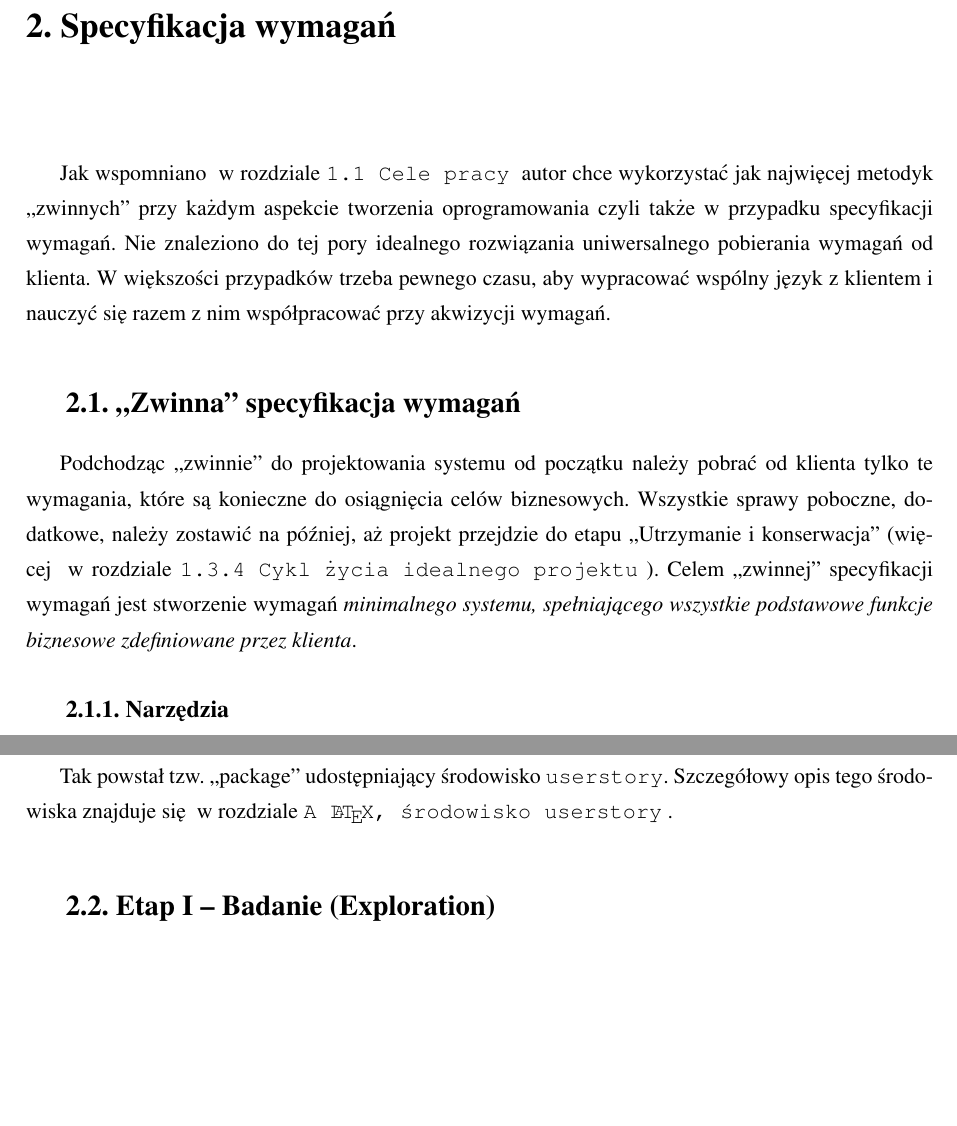
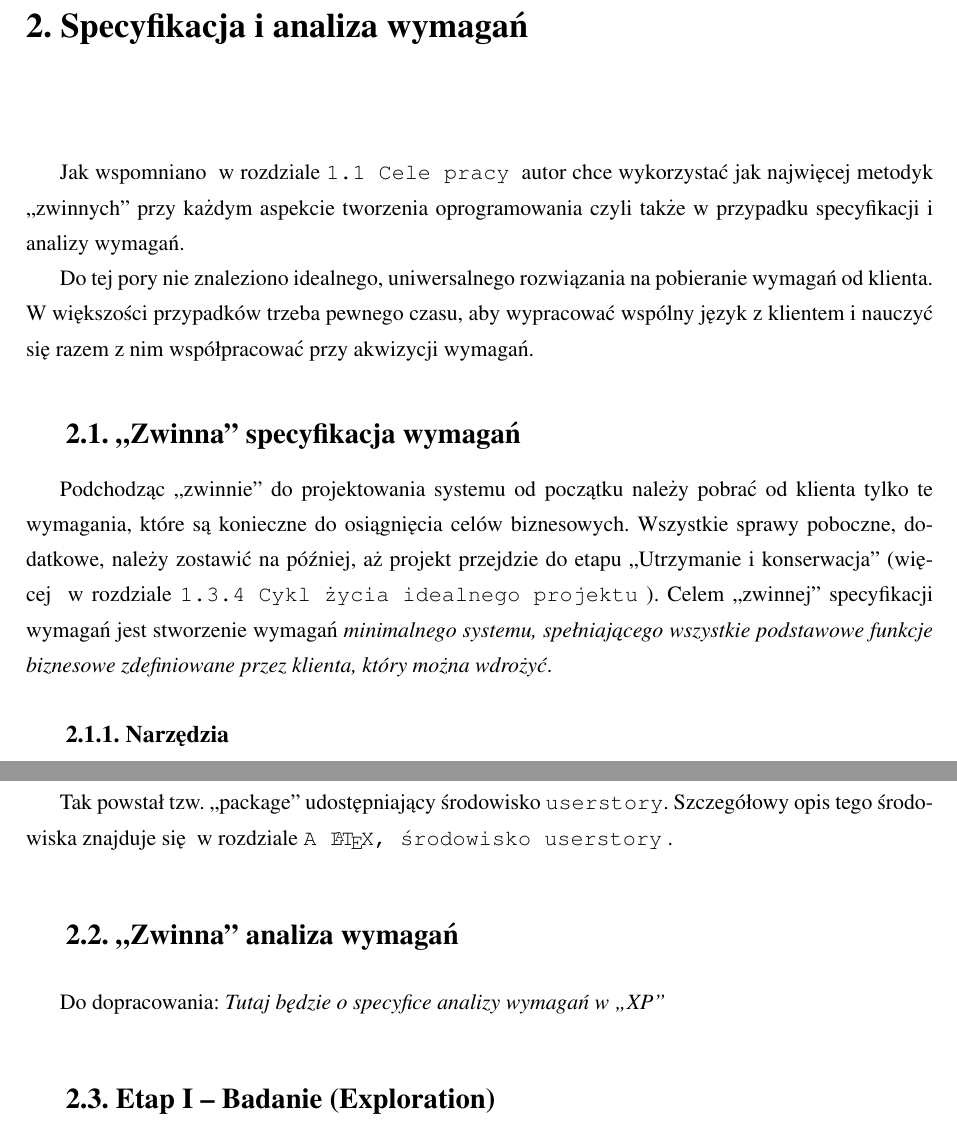
Before and after one commit to lechup/social-internet-monitoring-system, a LaTeX thesis (praca.tex, which reads rozdzial2.tex): two parts of pages 12 and 13 of 21, joined at a grey line, cut so that both start at the same text, the shorter picture padded with empty space. Compiled offline with pdfLaTeX.

Commit message:
poprawki poprawek poprawione

```diff
--- a/rozdzial2.tex
+++ b/rozdzial2.tex
@@ -1,7 +1,9 @@
-\chapter{Specyfikacja wymagań}
+\chapter{Specyfikacja i analiza wymagań}
 \label{cha:specyfikacjaWymagan}
 
-Jak wspomniano \namedref{sec:celePracy} autor chce wykorzystać jak najwięcej metodyk ,,zwinnych'' przy każdym aspekcie tworzenia oprogramowania czyli także w przypadku specyfikacji wymagań. Nie znaleziono do tej pory idealnego rozwiązania uniwersalnego pobierania wymagań od klienta. W większości przypadków trzeba pewnego czasu, aby wypracować wspólny język z klientem i nauczyć się razem z nim współpracować przy akwizycji wymagań.
+Jak wspomniano \namedref{sec:celePracy} autor chce wykorzystać jak najwięcej metodyk ,,zwinnych'' przy każdym aspekcie tworzenia oprogramowania czyli także w przypadku specyfikacji i analizy wymagań.
+
+Do tej pory nie znaleziono idealnego, uniwersalnego rozwiązania na pobieranie wymagań od klienta. W większości przypadków trzeba pewnego czasu, aby wypracować wspólny język z klientem i nauczyć się razem z nim współpracować przy akwizycji wymagań.
 
 %Na podstawowe dobre praktyki niekoniecznie ,,zwinnej'' inżynierii wymagań składają się między innymi\footnote{Informacje zaczerpnięte z \cite{Wol09p}}:
 
@@ -28,7 +30,7 @@ Jak wspomniano \namedref{sec:celePracy} autor chce wykorzystać jak najwięcej m
 \section{,,Zwinna'' specyfikacja wymagań}
 \label{sec:zwinnaSpecyfikacjaWymagan}
 
-Podchodząc ,,zwinnie'' do projektowania systemu od początku należy pobrać od klienta tylko te wymagania, które są konieczne do osiągnięcia celów biznesowych. Wszystkie sprawy poboczne, dodatkowe, należy zostawić na później, aż projekt przejdzie do etapu ,,Utrzymanie i konserwacja'' (więcej \namedref{sec:ZMTOcykl}). Celem ,,zwinnej'' specyfikacji wymagań jest stworzenie wymagań \emph{minimalnego systemu, spełniającego wszystkie podstawowe funkcje biznesowe zdefiniowane przez klienta}.
+Podchodząc ,,zwinnie'' do projektowania systemu od początku należy pobrać od klienta tylko te wymagania, które są konieczne do osiągnięcia celów biznesowych. Wszystkie sprawy poboczne, dodatkowe, należy zostawić na później, aż projekt przejdzie do etapu ,,Utrzymanie i konserwacja'' (więcej \namedref{sec:ZMTOcykl}). Celem ,,zwinnej'' specyfikacji wymagań jest stworzenie wymagań \emph{minimalnego systemu, spełniającego wszystkie podstawowe funkcje biznesowe zdefiniowane przez klienta, który można wdrożyć}.
 
 \subsection{Narzędzia}
 \label{sec:ZSWnarzedzia}
@@ -55,6 +57,11 @@ Na potrzeby tej pracy autor musiał wymyślić sposób na cyfryzację kart wymag
 Wykorzystywanie \LaTeX~u do składu pracy nakierowało autora pracy na pomysł stworzenia szablonu \LaTeX, który można by było wykorzystać celem konwersji kart wymagań i ich elementów analogowych do dokumentu cyfrowego. Łatwe oddzielenie warstwy prezentacji od samej treści oraz możliwość eksportu do formatu PDF umożliwiałoby również tworzenie w prosty sposób ładnego dokumentu dla klienta po spotkaniach na których pobierane są od niego wymagania.
 
 Tak powstał tzw. ,,package'' udostępniający środowisko \texttt{userstory}. Szczegółowy opis tego środowiska znajduje się \namedref{cha:dodatekA}.
+
+\section{,,Zwinna'' analiza wymagań}
+\label{sec:zwinnaSpecyfikacjaWymagan}
+
+\toworkon{Tutaj będzie o specyfice analizy wymagań w ,,XP''}
 
 \section{Etap I -- Badanie (Exploration)}
 \label{sec:SWbadanie}
```
Also changed, not shown: praca.pdf.
